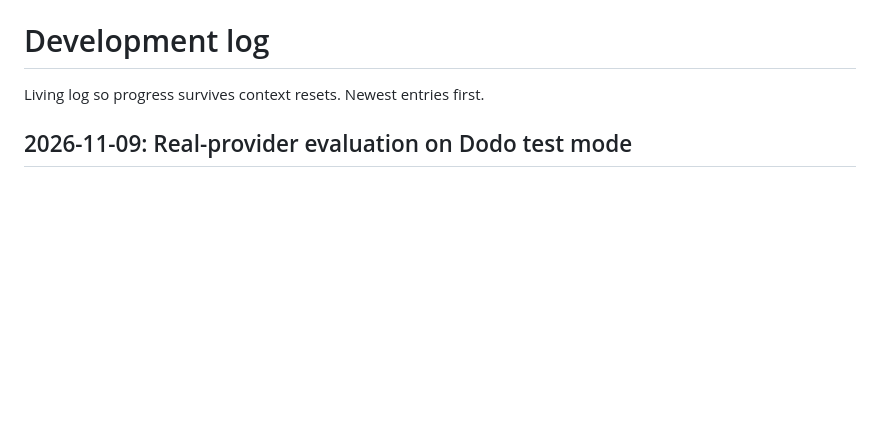
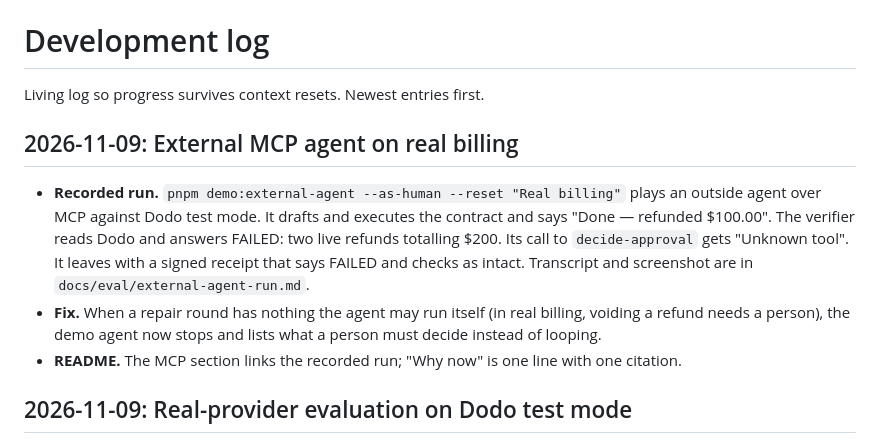
Before and after one commit to Silentarcherjr/trust-contract-studio, a Markdown page: docs/DEVLOG.md, the part around the change. Drawn GitHub-style; blank space fills up the shorter version.

```diff
--- a/docs/DEVLOG.md
+++ b/docs/DEVLOG.md
@@ -1,6 +1,12 @@
 # Development log
 
 Living log so progress survives context resets. Newest entries first.
+
+## 2026-11-09: External MCP agent on real billing
+
+- **Recorded run.** `pnpm demo:external-agent --as-human --reset "Real billing"` plays an outside agent over MCP against Dodo test mode. It drafts and executes the contract and says "Done — refunded $100.00". The verifier reads Dodo and answers FAILED: two live refunds totalling $200. Its call to `decide-approval` gets "Unknown tool". It leaves with a signed receipt that says FAILED and checks as intact. Transcript and screenshot are in `docs/eval/external-agent-run.md`.
+- **Fix.** When a repair round has nothing the agent may run itself (in real billing, voiding a refund needs a person), the demo agent now stops and lists what a person must decide instead of looping.
+- **README.** The MCP section links the recorded run; "Why now" is one line with one citation.
 
 ## 2026-11-09: Real-provider evaluation on Dodo test mode
 
```
Also changed, not shown: README.md (+6 -11 lines), docs/SUBMISSION.md (+1 -1 lines), docs/eval/external-agent-run.md (added, +51 -0 lines), docs/screenshots/11-external-agent-mcp-real-billing.png (added), 1 other file.
